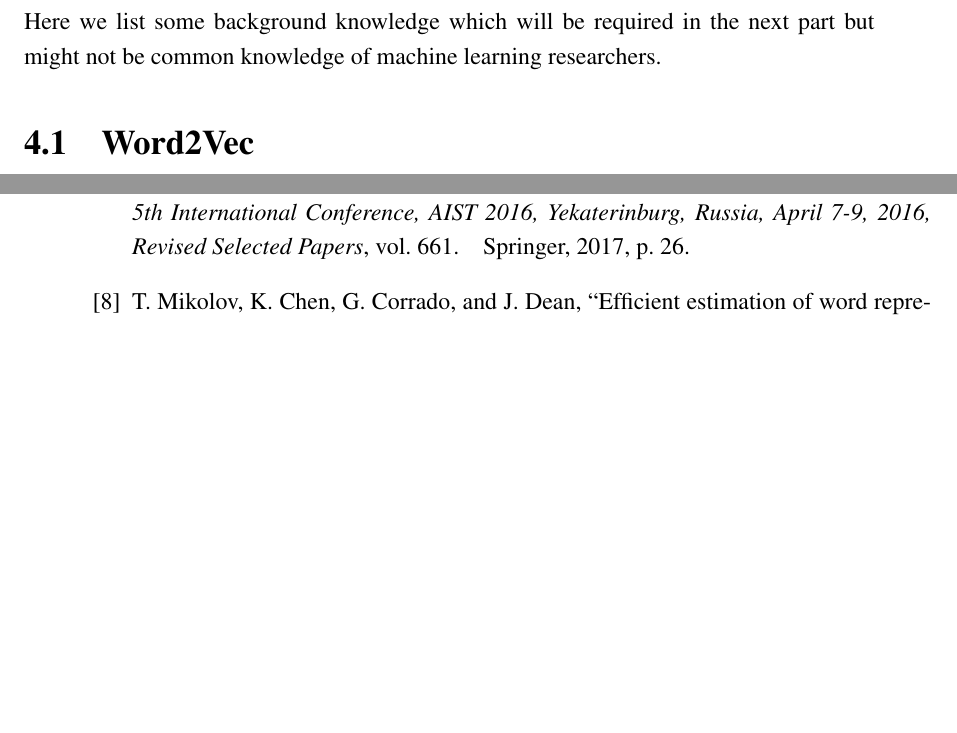
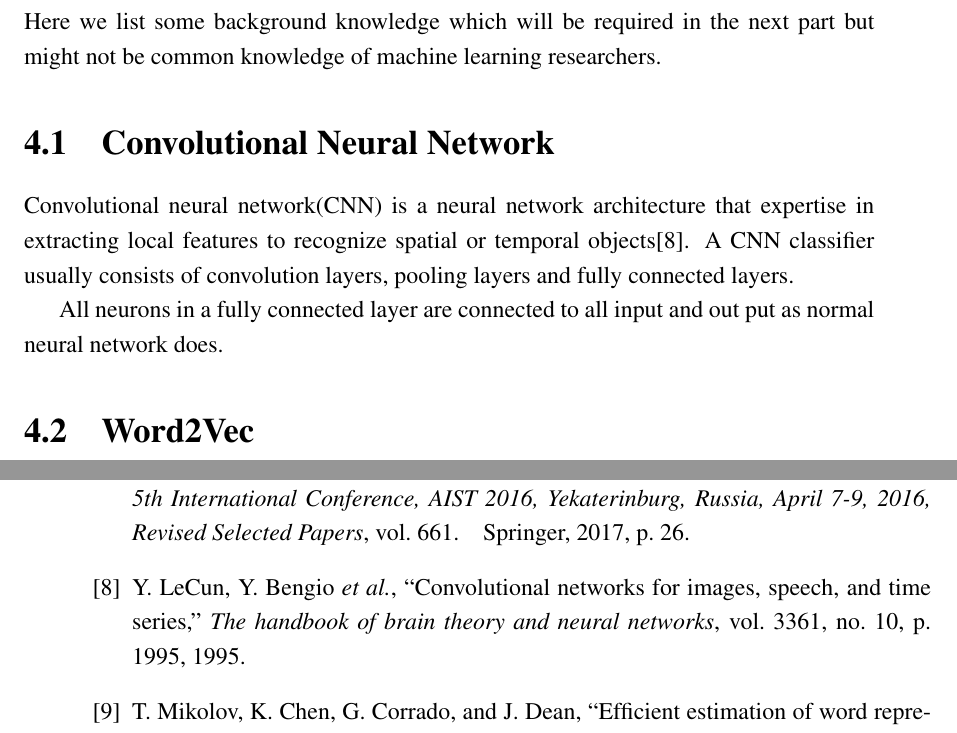
Before and after one commit to qyk130/thesis, a LaTeX thesis (thesis.tex, which reads bib.bib): two parts of pages 20 and 29 of 30 before the commit and two parts of pages 20 and 31 of 32 after it, joined at a grey line, cut so that both start at the same text, the shorter picture padded with empty space. The pictures show the PDF file thesis.pdf that the author committed with the source.

Commit message:
no message

```diff
--- a/bib.bib
+++ b/bib.bib
@@ -79,3 +79,13 @@
   journal={arXiv preprint arXiv:1301.3781},
   year={2013}
 }
+
+@article{lecun1995convolutional,
+  title={Convolutional networks for images, speech, and time series},
+  author={LeCun, Yann and Bengio, Yoshua and others},
+  journal={The handbook of brain theory and neural networks},
+  volume={3361},
+  number={10},
+  pages={1995},
+  year={1995}
+}
--- a/thesis.tex
+++ b/thesis.tex
@@ -371,6 +371,13 @@ Our dataset consists of 200,000 ranked matches gathered by API provided by Valve
 \chapter{Theory}
 
 Here we list some background knowledge which will be required in the next part but might not be common knowledge of machine learning researchers.
+
+\section{Convolutional Neural Network}
+
+ Convolutional neural network(CNN) is a neural network architecture that expertise in extracting local features to recognize spatial or temporal objects\cite{lecun1995convolutional}. A CNN classifier usually consists of convolution layers, pooling layers and fully connected layers.\\
+
+All neurons in a fully connected layer are connected to all input and out put as normal neural network does.
+
 \section{Word2Vec}
 There are two ways of implementing Word2Vecec\cite{mikolov2013efficient}: skip-gram model and negative sampling. Although it was using negative sampling in our implementation, we will explain how it works with skip-gram model, since the theory behind negative sampling is essentially skip-gram model.\\
 
```
Also changed, not shown: thesis.pdf.
